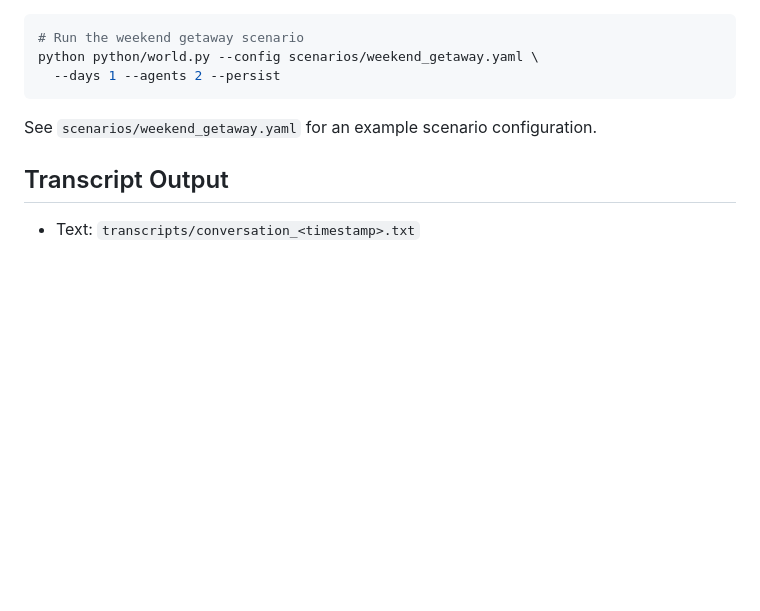
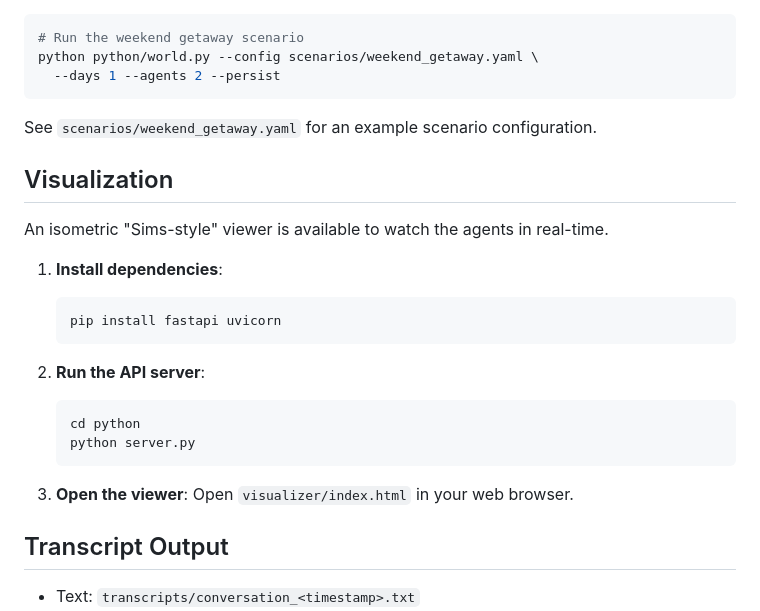
Before and after one commit to CalfCrusher/AI_Agents_Communication, a Markdown page: README.md, the part around the change. Drawn GitHub-style; blank space fills up the shorter version.

Commit message:
Docs: Update CHANGELOG and README with visualization details

````diff
--- a/README.md
+++ b/README.md
@@ -367,6 +367,24 @@ python python/world.py --config scenarios/weekend_getaway.yaml \
 
 See `scenarios/weekend_getaway.yaml` for an example scenario configuration.
 
+## Visualization
+
+An isometric "Sims-style" viewer is available to watch the agents in real-time.
+
+1.  **Install dependencies**:
+    ```bash
+    pip install fastapi uvicorn
+    ```
+
+2.  **Run the API server**:
+    ```bash
+    cd python
+    python server.py
+    ```
+
+3.  **Open the viewer**:
+    Open `visualizer/index.html` in your web browser.
+
 ## Transcript Output
 - Text: `transcripts/conversation_<timestamp>.txt`
 - JSON (if `--json`): includes structured history + metadata.
````
Also changed, not shown: CHANGELOG.md (+6 -0 lines).
